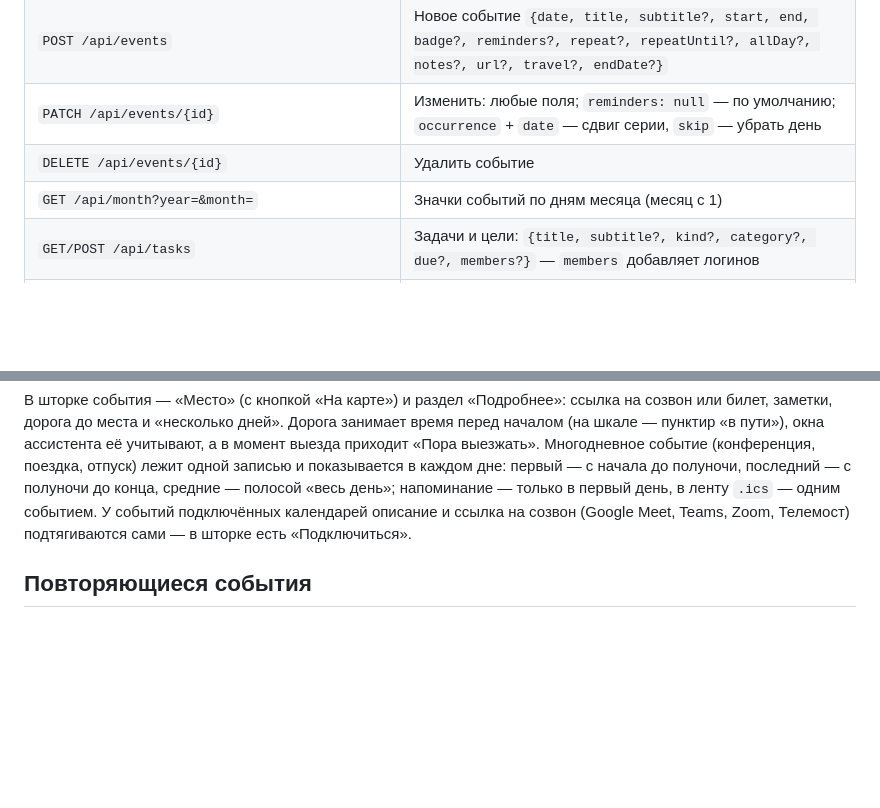
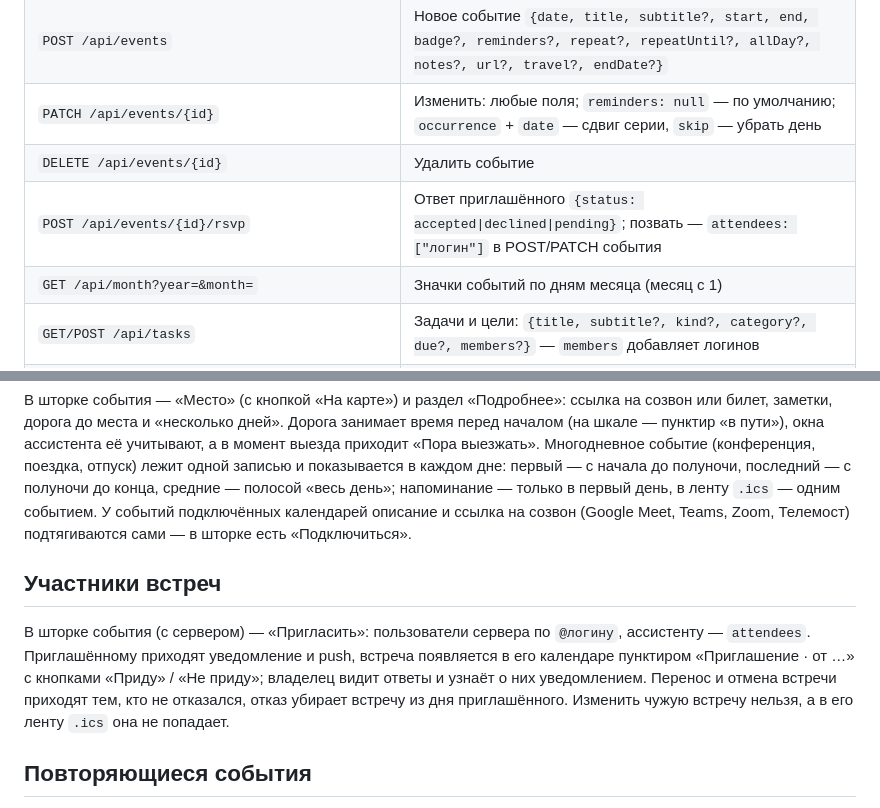
Before and after one commit to mishzorikhin/ai-calendar, a Markdown page: README.md, 2 parts joined by grey strips. Rendered like a GitHub page; blank space fills up the shorter version.

Commit message:
Документация: участники встреч в README, AGENTS и ТЗ
Co-Authored-By: Claude Opus 5.5 <noreply@anthropic.com>
Claude-Session: https://claude.ai/code/session_01QSirWk4aH5AfiJKY7qS5H7

```diff
--- a/README.md
+++ b/README.md
@@ -136,6 +136,7 @@ Workflow `.github/workflows/deploy.yml` публикует статическу
 | `POST /api/events`                                | Новое событие `{date, title, subtitle?, start, end, badge?, reminders?, repeat?, repeatUntil?, allDay?, notes?, url?, travel?, endDate?}` |
 | `PATCH /api/events/{id}`                          | Изменить: любые поля; `reminders: null` — по умолчанию; `occurrence` + `date` — сдвиг серии, `skip` — убрать день                         |
 | `DELETE /api/events/{id}`                         | Удалить событие                                                                                                                           |
+| `POST /api/events/{id}/rsvp`                      | Ответ приглашённого `{status: accepted\|declined\|pending}`; позвать — `attendees: ["логин"]` в POST/PATCH события                        |
 | `GET /api/month?year=&month=`                     | Значки событий по дням месяца (месяц с 1)                                                                                                 |
 | `GET/POST /api/tasks`                             | Задачи и цели: `{title, subtitle?, kind?, category?, due?, members?}` — `members` добавляет логинов                                       |
 | `PATCH /api/tasks/{id}`                           | Обновить поля; `members` дособирает участников; новые `@логины` в тексте тоже делят                                                       |
@@ -256,6 +257,13 @@ TEST_DATABASE_URL=postgres://... go test ./internal/store -run TestPostgres
 напоминание — только в первый день, в ленту `.ics` — одним событием. У событий подключённых календарей описание и ссылка
 на созвон (Google Meet, Teams, Zoom, Телемост) подтягиваются сами — в шторке есть «Подключиться».
 
+## Участники встреч
+
+В шторке события (с сервером) — «Пригласить»: пользователи сервера по `@логину`, ассистенту — `attendees`. Приглашённому
+приходят уведомление и push, встреча появляется в его календаре пунктиром «Приглашение · от …» с кнопками «Приду» /
+«Не приду»; владелец видит ответы и узнаёт о них уведомлением. Перенос и отмена встречи приходят тем, кто не отказался,
+отказ убирает встречу из дня приглашённого. Изменить чужую встречу нельзя, а в его ленту `.ics` она не попадает.
+
 ## Повторяющиеся события
 
 «Каждый вторник йога», «планёрка по будням»: в шторке события — «Повтор» (каждый день, по будням, каждую неделю, каждый месяц, каждый год), ассистенту — параметр `repeat`. В базе одна запись, а день, месяц, свободные окна, напоминания и лента `.ics` получают вхождения с тем же id и своей датой. Правка вхождения меняет всю серию (перенос дня сдвигает серию целиком); удалить можно «только этот день» или всю серию. 31-е число и 29 февраля повторяются только там, где такой день есть. Повторы — только у событий приложения: во внешний календарь серия не уходит.
```
Also changed, not shown: AGENTS.md (+5 -2 lines), docs/ROADMAP.md (+4 -2 lines).
